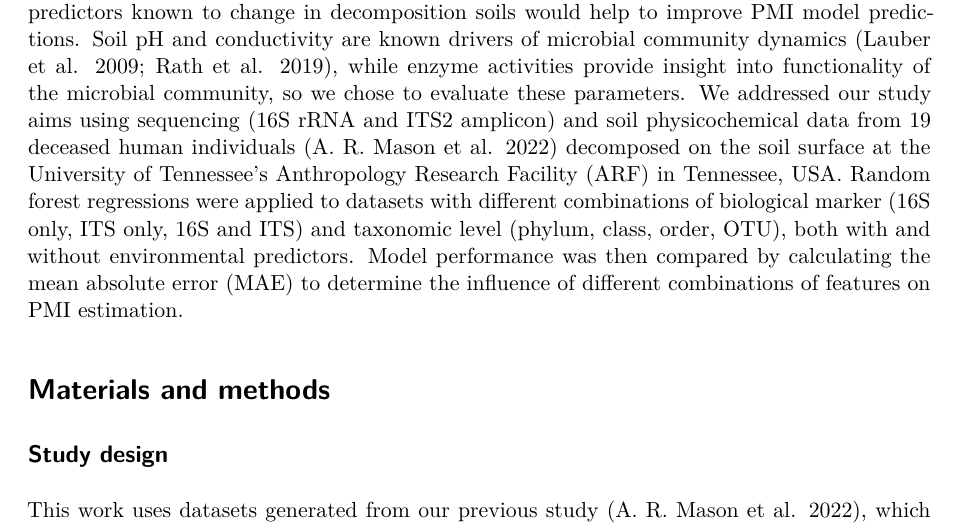
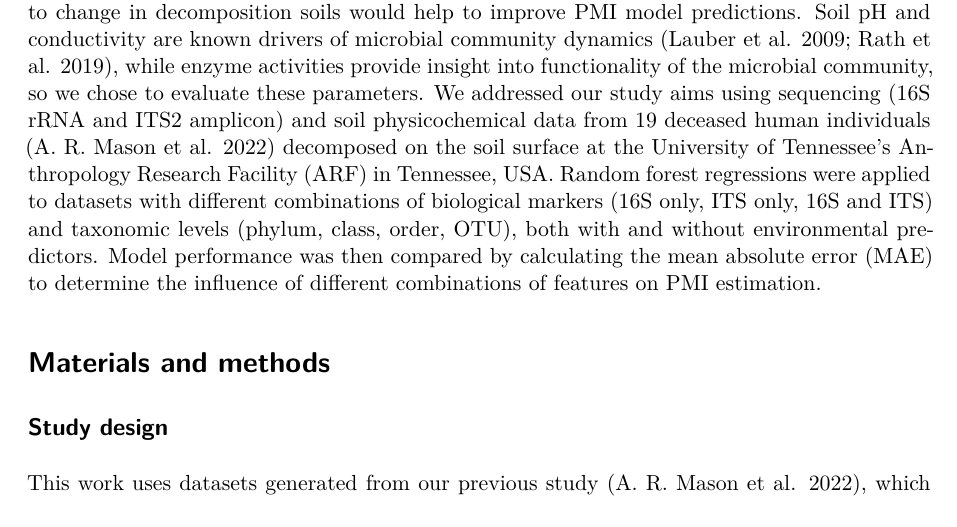
Before and after one commit to jdebruyn/TOX-microbiology, a Quarto document (Mason_SoilMicrobe-PMI_XXXXX_2023/manuscript/PloS/PloS_revisons.qmd): part of page 3 of 21 before the commit and part of page 3 of 20 after it, cut so that both start at the same text. Rendered offline with R 4.5, knitr and Pandoc in place of Quarto, then LaTeX, with nearby package versions; drawn as R Markdown's standard PDF in place of the format the file asks for; some code elsewhere in the file could not run offline.

Commit message:
fix plurality

```diff
--- a/Mason_SoilMicrobe-PMI_XXXXX_2023/manuscript/PloS/PloS_revisons.qmd
+++ b/Mason_SoilMicrobe-PMI_XXXXX_2023/manuscript/PloS/PloS_revisons.qmd
@@ -72,7 +72,7 @@
 
 Of the three decomposition microhabitats in terrestrial decomposition systems (*i.e.*, internal, external, and soil), soils have received the least attention. While there have been multiple studies assessing internal and external/skin succession [@pechal_potential_2014; @johnson_machine_2016; @metcalf_microbial_2016; @liu_predicting_2020; @hu_predicting_2021; @belk_microbiome_2018], only two studies have included swabs of the soil surface (*i.e.*, O horizon) during mouse and human decomposition, demonstrating repeatable succession [@belk_microbiome_2018; @burcham_conserved_2024]. It is unknown if these PMI models could be applied to microbiological changes within mineral soil horizons. Further, it is unclear how inter-individual variation and potential species differences may impact model performance, and thus what the predictability would be across a large population of humans. Recent work suggests differences in decomposition patterns may exist between species [@dautartas_differential_2018; @debruyn_comparative_2021] and even within species, due to intrinsic carcass properties (*e.g.*, body composition) [@mason_body_2022]. Consequently, there is a need to investigate the predictability of soil microbial succession within a larger human dataset in order to assess applicability of these models for forensic science. Additionally, current microbial-based PMI estimation models are trained using relative abundance of microbial taxa as model features. However, observed changes in soil environmental parameters over time may also be used as indicators of decomposition time. For example, soil electrical conductivity (correlates to salinity), ammonium, and nitrate concentrations have been shown to undergo predictable changes in human decomposition soils [@aitkenhead-peterson_mapping_2012; @fancher_evaluation_2017; @taylor_high_2020]. Thus, it is possible that the inclusion of environmental predictors along with taxon relative abundance may help to improve model estimation.
 
-The goals of this study were to 1) determine the utility of soil microbial communities for predicting decomposition time during human decomposition across a large population; 2) determine which biological marker (16S rRNA, Internal Transcribed Spacer (ITS), or both) and taxonomic level (phylum, order, class, or OTU) results in the most accurate model predictions; and 3) assess how inclusion of soil environmental parameters (e.g., moisture, temperature, pH, conductivity, and enzyme rates) as model features affects model accuracy. Our first aim was to investigate microbial-based model performance across a large human sample set (n = 19) to validate previously developed models. Our second aim was to evaluate model performance using different biological markers, *i.e.*, genes commonly used as sequencing targets. Previous work reported that 16S rRNA gene-based models performed better then 18S rRNA gene or ITS models from soil surfaces [@belk_microbiome_2018; @burcham_conserved_2024]. However, we hypothesized that ITS-based models would be more accurate than 16S-based models in a large dataset: In previous work, we observed that fungal community composition between individuals became more similar over decomposition time, whereas bacterial communities did not, suggesting less noise and better predictability in the fungal communities [@mason_body_2022]. We also aimed to assess which taxonomic level(s) resulted in the greatest model accuracy. Based on previous results [@belk_microbiome_2018; @mason_body_2022]), we hypothesized that higher taxonomic levels, such as phylum and class would provide better PMI prediction. Our third aim was to probe the impact of environmental features on model prediction. While no previous studies have addressed this question, we hypothesized that inclusion of environmental predictors known to change in decomposition soils would help to improve PMI model predictions. Soil pH and conductivity are known drivers of microbial community dynamics [@lauber_pyrosequencing-based_2009; @rath_linking_2019], while enzyme activities provide insight into functionality of the microbial community, so we chose to evaluate these parameters. We addressed our study aims using sequencing (16S rRNA and ITS2 amplicon) and soil physicochemical data from 19 deceased human individuals [@mason_body_2022] decomposed on the soil surface at the University of Tennessee's Anthropology Research Facility (ARF) in Tennessee, USA. Random forest regressions were applied to datasets with different combinations of biological marker (16S only, ITS only, 16S and ITS) and taxonomic level (phylum, class, order, OTU), both with and without environmental predictors. Model performance was then compared by calculating the mean absolute error (MAE) to determine the influence of different combinations of features on PMI estimation.
+The goals of this study were to 1) determine the utility of soil microbial communities for predicting decomposition time during human decomposition across a large population; 2) determine which biological marker (16S rRNA, Internal Transcribed Spacer (ITS), or both) and taxonomic level (phylum, order, class, or OTU) results in the most accurate model predictions; and 3) assess how inclusion of soil environmental parameters (e.g., moisture, temperature, pH, conductivity, and enzyme rates) as model features affects model accuracy. Our first aim was to investigate microbial-based model performance across a large human sample set (n = 19) to validate previously developed models. Our second aim was to evaluate model performance using different biological markers, *i.e.*, genes commonly used as sequencing targets. Previous work reported that 16S rRNA gene-based models performed better then 18S rRNA gene or ITS models from soil surfaces [@belk_microbiome_2018; @burcham_conserved_2024]. However, we hypothesized that ITS-based models would be more accurate than 16S-based models in a large dataset: In previous work, we observed that fungal community composition between individuals became more similar over decomposition time, whereas bacterial communities did not, suggesting less noise and better predictability in the fungal communities [@mason_body_2022]. We also aimed to assess which taxonomic level(s) resulted in the greatest model accuracy. Based on previous results [@belk_microbiome_2018; @mason_body_2022]), we hypothesized that higher taxonomic levels, such as phylum and class would provide better PMI prediction. Our third aim was to probe the impact of environmental features on model prediction. While no previous studies have addressed this question, we hypothesized that inclusion of environmental predictors known to change in decomposition soils would help to improve PMI model predictions. Soil pH and conductivity are known drivers of microbial community dynamics [@lauber_pyrosequencing-based_2009; @rath_linking_2019], while enzyme activities provide insight into functionality of the microbial community, so we chose to evaluate these parameters. We addressed our study aims using sequencing (16S rRNA and ITS2 amplicon) and soil physicochemical data from 19 deceased human individuals [@mason_body_2022] decomposed on the soil surface at the University of Tennessee's Anthropology Research Facility (ARF) in Tennessee, USA. Random forest regressions were applied to datasets with different combinations of biological markers (16S only, ITS only, 16S and ITS) and taxonomic levels (phylum, class, order, OTU), both with and without environmental predictors. Model performance was then compared by calculating the mean absolute error (MAE) to determine the influence of different combinations of features on PMI estimation.
 
 # Materials and methods
 
```
